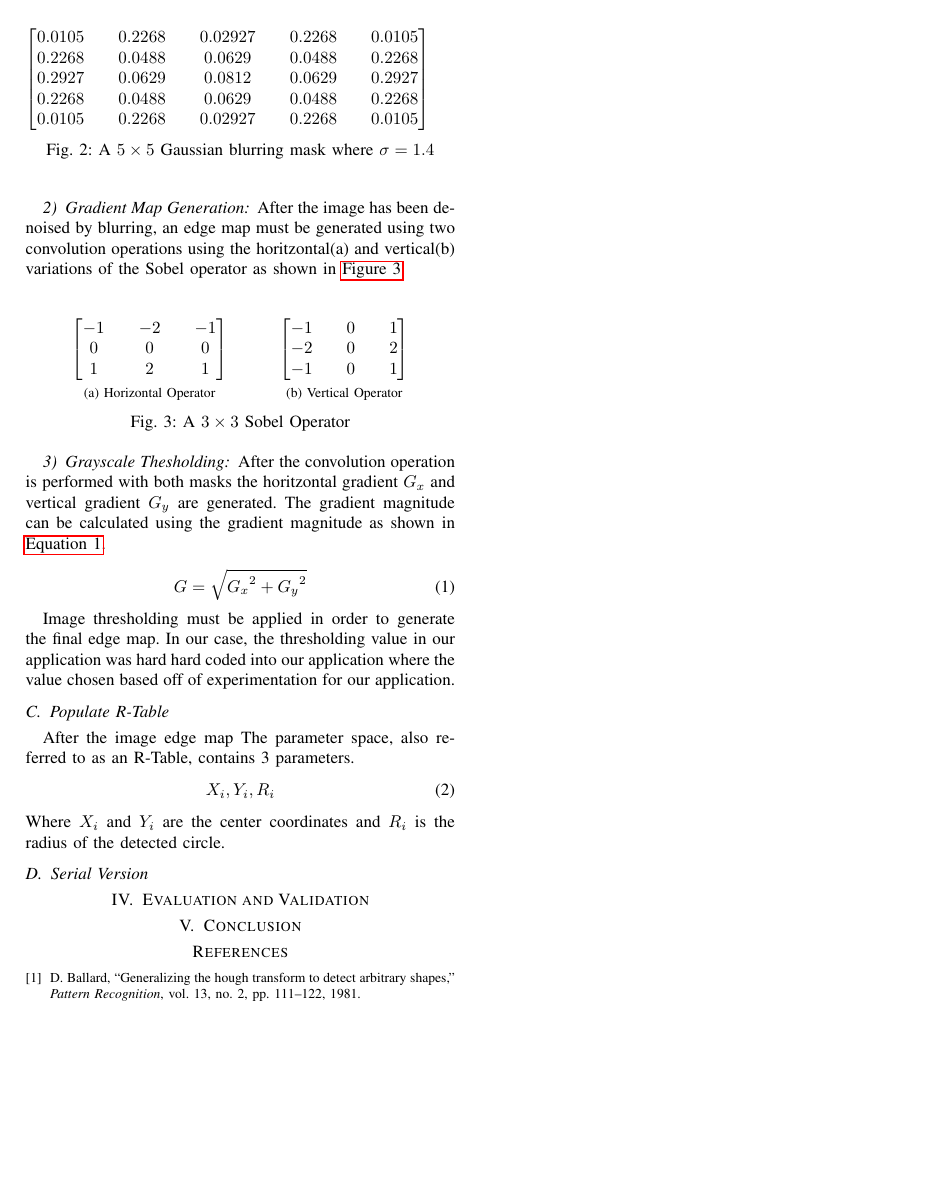
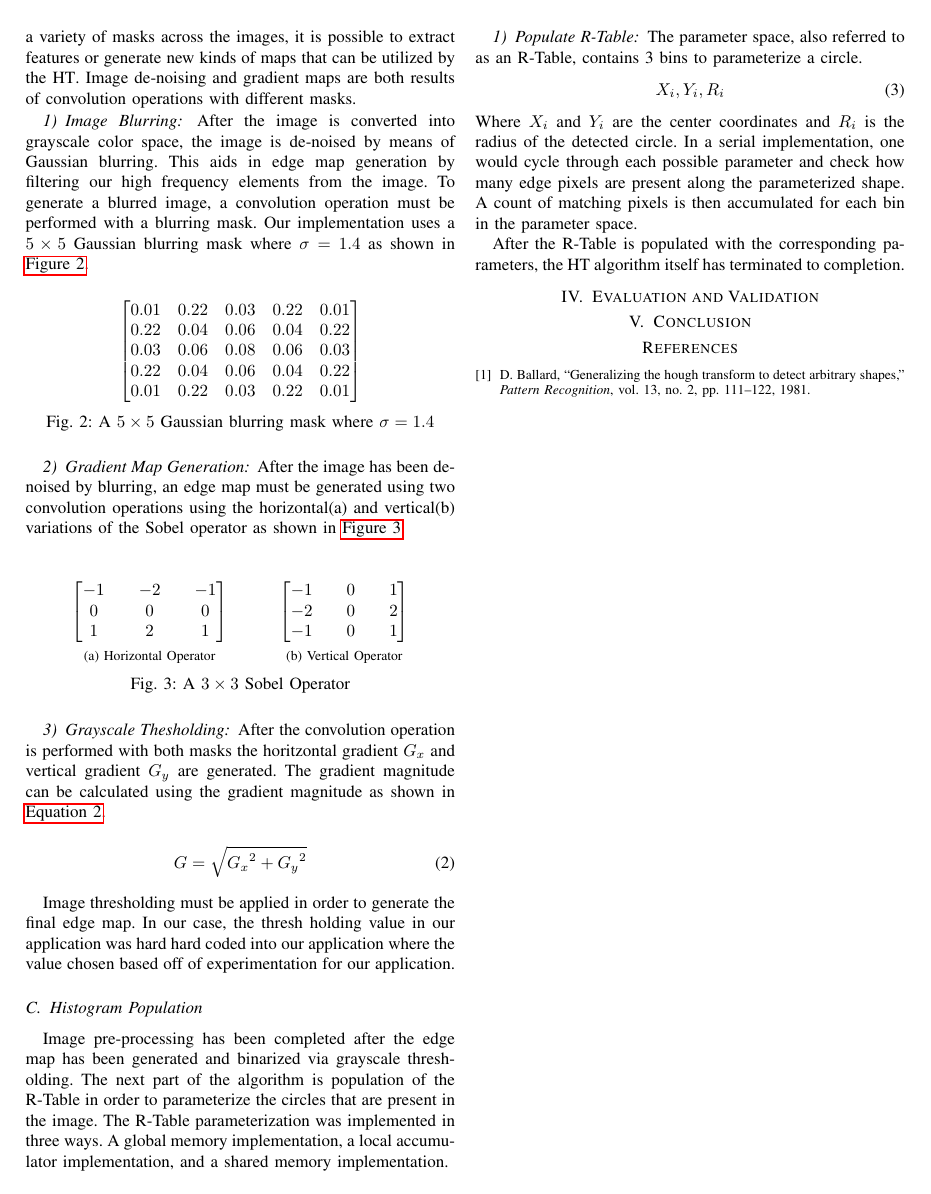
Before and after one commit to aloretocornidez/shape-detection, a LaTeX paper (project-proposal/high-performance-computing/ece569.tex): page 2 of 3. Compiled offline with pdfLaTeX.

Commit message:
using script to update

```diff
--- a/project-proposal/high-performance-computing/ece569.tex
+++ b/project-proposal/high-performance-computing/ece569.tex
@@ -115,18 +124,19 @@ Our implementation uses a $5 \times 5$ Gaussian blurring mask where $\sigma = 1.
 
 
 \begin{figure}[h] %[h] puts the figure 'here'
-$\begin{bmatrix}
-  0.0105 && 0.2268 && 0.02927 && 0.2268 && 0.0105 \\
-  0.2268 && 0.0488 && 0.0629 && 0.0488 && 0.2268 \\
-  0.2927 && 0.0629 && 0.0812 && 0.0629 && 0.2927 \\
-  0.2268 && 0.0488 && 0.0629 && 0.0488 && 0.2268 \\
-  0.0105 && 0.2268 && 0.02927 && 0.2268 && 0.0105 \\
+  \centering
+  $\begin{bmatrix}
+  0.01 & 0.22 & 0.03 & 0.22 & 0.01 \\
+  0.22 & 0.04 & 0.06 & 0.04 & 0.22 \\
+  0.03 & 0.06 & 0.08 & 0.06 & 0.03 \\
+  0.22 & 0.04 & 0.06 & 0.04 & 0.22 \\
+  0.01 & 0.22 & 0.03 & 0.22 & 0.01 \\
 \end{bmatrix}$\caption{A $5 \times 5$ Gaussian blurring mask where $\sigma = 1.4$}\label{equation:gaussian5by5}
 \end{figure}
 
 
 \subsubsection{Gradient Map Generation}
-After the image has been de-noised by blurring, an edge map must be generated using two convolution operations using the horitzontal\ref*{sub@equation:horizontalSobel} and  vertical\ref*{sub@equation:verticalSobel} variations of the Sobel operator as shown in \autoref{figure:sobelOperator}.
+After the image has been de-noised by blurring, an edge map must be generated using two convolution operations using the horizontal\ref*{sub@equation:horizontalSobel} and  vertical\ref*{sub@equation:verticalSobel} variations of the Sobel operator as shown in \autoref{figure:sobelOperator}.
 \begin{figure}[h] %[h] puts the figure 'here'
   \centering
   \subfloat[Horizontal Operator]{
@@ -156,15 +166,27 @@ The gradient magnitude can be calculated using the gradient magnitude as shown i
 \end{equation}
 
 Image thresholding must be applied in order to generate the final edge map.
-In our case, the thresholding value in our application was hard hard coded into our application where the value chosen based off of experimentation for our application.
+In our case, the thresh holding value in our application was hard hard coded into our application where the value chosen based off of experimentation for our application.
 % % This is obviously not good.
 
 
-\subsection{Populate R-Table}
-After the image edge map
-The parameter space, also referred to as an R-Table, contains 3 parameters.
-\begin{equation}X_{i}, Y_{i}, R_{i}\label{circle-parameters}\end{equation}
+\subsection{Histogram Population}
+Image pre-processing has been completed after the edge map has been generated and binarized via grayscale thresholding.
+The next part of the algorithm is population of the R-Table in order to parameterize the circles that are present in the image.
+The R-Table parameterization was implemented in three ways. A global memory implementation, a local accumulator implementation, and a shared memory implementation.
+\subsubsection{Populate R-Table}
+The parameter space, also referred to as an R-Table, contains 3 bins to parameterize a circle.
+\begin{equation}
+  X_{i}, Y_{i}, R_{i}\label{circle-parameters}
+\end{equation}
 Where $X_i$ and $Y_i$ are the center coordinates and $R_i$ is the radius of the detected circle.
+In a serial implementation, one would cycle through each possible parameter and check how many edge pixels are present along the parameterized shape.
+A count of matching pixels is then accumulated for each bin in the parameter space.
+
+
+After the R-Table is populated with the corresponding parameters, the HT algorithm itself has terminated to completion.
+
+
 
 
 
@@ -178,15 +200,12 @@ Where $X_i$ and $Y_i$ are the center coordinates and $R_i$ is the radius of the
   \subfloat[Circles detected within the image.]{
   \includegraphics[width=2.5in]{images/detected-circles}\label{fig:detected-circles}
   }
-  \caption{\autoref{fig:input-circles} is the input image that was used as an input to the program. \autoref{fig:detected-circles} is the output to the program when it is run.}
+  \caption{\autoref{fig:input-circles} is the input image that was used as an input to the program.\autoref{fig:detected-circles} is the output to the program when it is run.}
 \end{figure*}
 % As you can see in Figure \autoref{fig:detected-circles}, this is how I talk about it.
 
 
 
-
-
-\subsection{Serial Version}
 
 
 
```
Also changed, not shown: project-proposal/high-performance-computing/ece569.tex (11 more changed lines).
